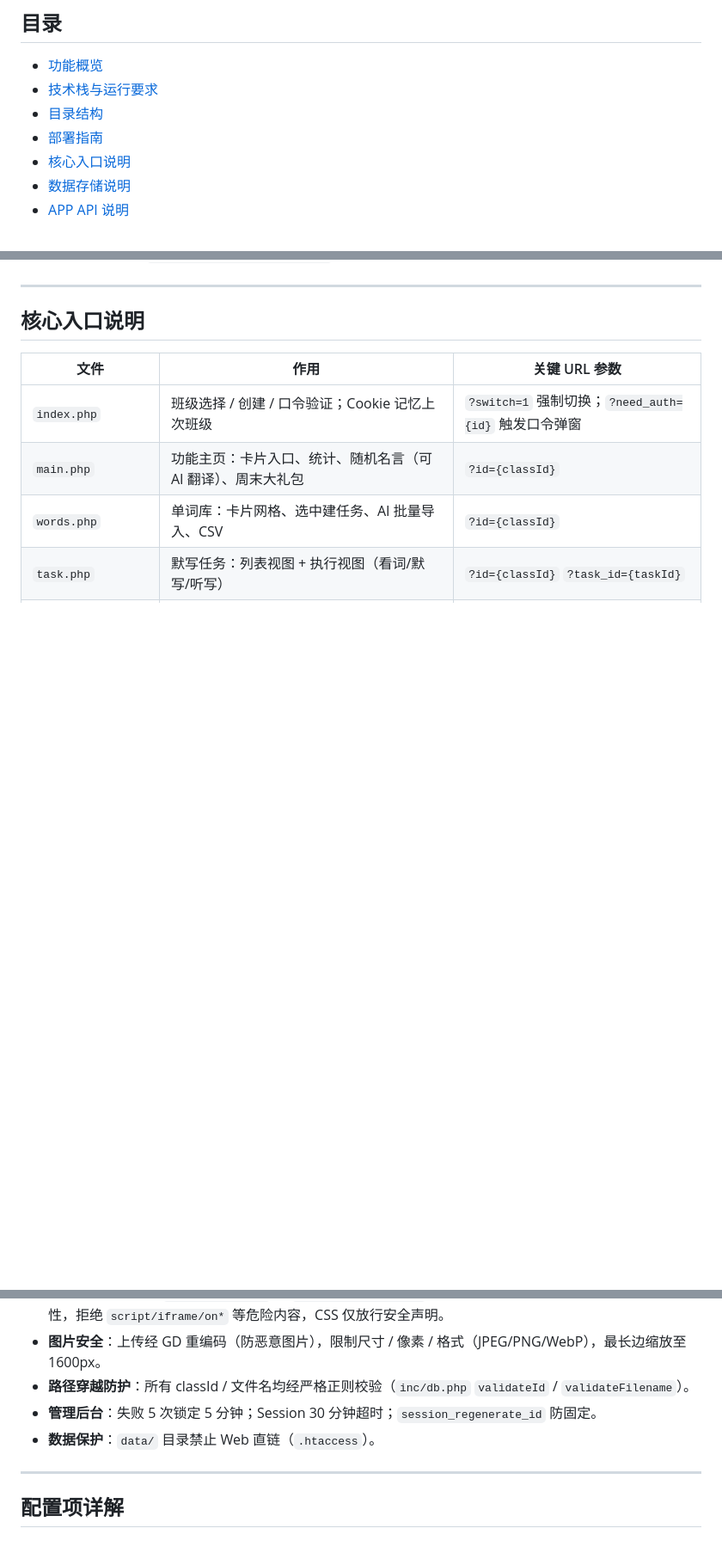
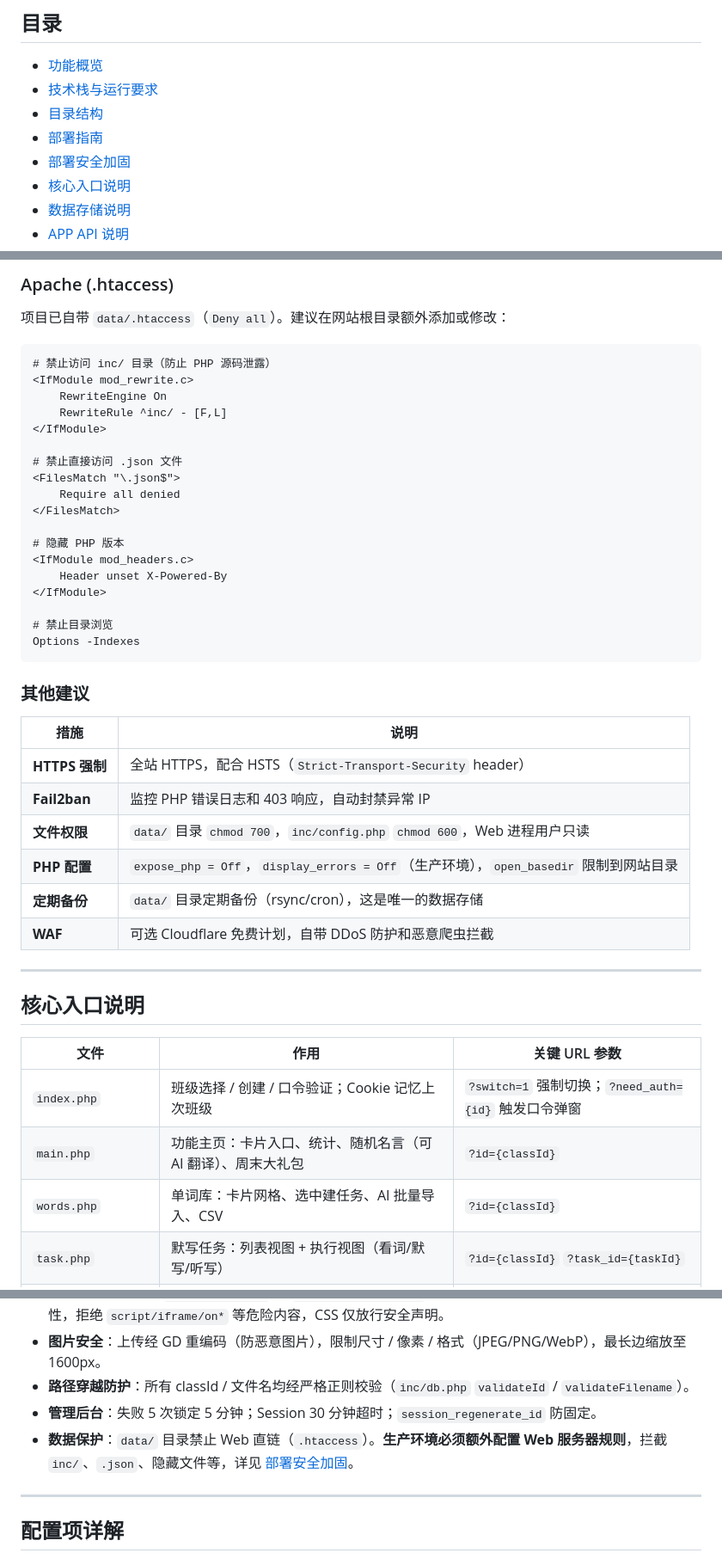
Before and after one commit to CH-Hu-Bill/MoXie, a Markdown page: web/README.md, 3 parts joined by grey strips. Shown at 86% size. Rendered like a GitHub page; blank space fills up the shorter version.

````diff
--- a/web/README.md
+++ b/web/README.md
@@ -12,6 +12,7 @@
 - [技术栈与运行要求](#技术栈与运行要求)
 - [目录结构](#目录结构)
 - [部署指南](#部署指南)
+- [部署安全加固](#部署安全加固)
 - [核心入口说明](#核心入口说明)
 - [数据存储说明](#数据存储说明)
 - [APP API 说明](#app-api-说明)
@@ -130,3 +205,38 @@
+### Apache (.htaccess)
+
+项目已自带 `data/.htaccess`（`Deny all`）。建议在网站根目录额外添加或修改：
+
+```apache
+# 禁止访问 inc/ 目录（防止 PHP 源码泄露）
+<IfModule mod_rewrite.c>
+    RewriteEngine On
+    RewriteRule ^inc/ - [F,L]
+</IfModule>
+
+# 禁止直接访问 .json 文件
+<FilesMatch "\.json$">
+    Require all denied
+</FilesMatch>
+
+# 隐藏 PHP 版本
+<IfModule mod_headers.c>
+    Header unset X-Powered-By
+</IfModule>
+
+# 禁止目录浏览
+Options -Indexes
+```
+
+### 其他建议
+
+| 措施 | 说明 |
+|------|------|
+| **HTTPS 强制** | 全站 HTTPS，配合 HSTS（`Strict-Transport-Security` header） |
+| **Fail2ban** | 监控 PHP 错误日志和 403 响应，自动封禁异常 IP |
+| **文件权限** | `data/` 目录 `chmod 700`，`inc/config.php` `chmod 600`，Web 进程用户只读 |
+| **PHP 配置** | `expose_php = Off`，`display_errors = Off`（生产环境），`open_basedir` 限制到网站目录 |
+| **定期备份** | `data/` 目录定期备份（rsync/cron），这是唯一的数据存储 |
+| **WAF** | 可选 Cloudflare 免费计划，自带 DDoS 防护和恶意爬虫拦截 |
 
 ---
 
@@ -249,7 +359,7 @@ data/
 - **图片安全**：上传经 GD 重编码（防恶意图片），限制尺寸 / 像素 / 格式（JPEG/PNG/WebP），最长边缩放至 1600px。
 - **路径穿越防护**：所有 classId / 文件名均经严格正则校验（`inc/db.php` `validateId` / `validateFilename`）。
 - **管理后台**：失败 5 次锁定 5 分钟；Session 30 分钟超时；`session_regenerate_id` 防固定。
-- **数据保护**：`data/` 目录禁止 Web 直链（`.htaccess`）。
+- **数据保护**：`data/` 目录禁止 Web 直链（`.htaccess`）。**生产环境必须额外配置 Web 服务器规则**，拦截 `inc/`、`.json`、隐藏文件等，详见 [部署安全加固](#部署安全加固)。
 
 ---
 
````
Also changed, not shown: other parts of web/README.md (+83 -9 lines).
